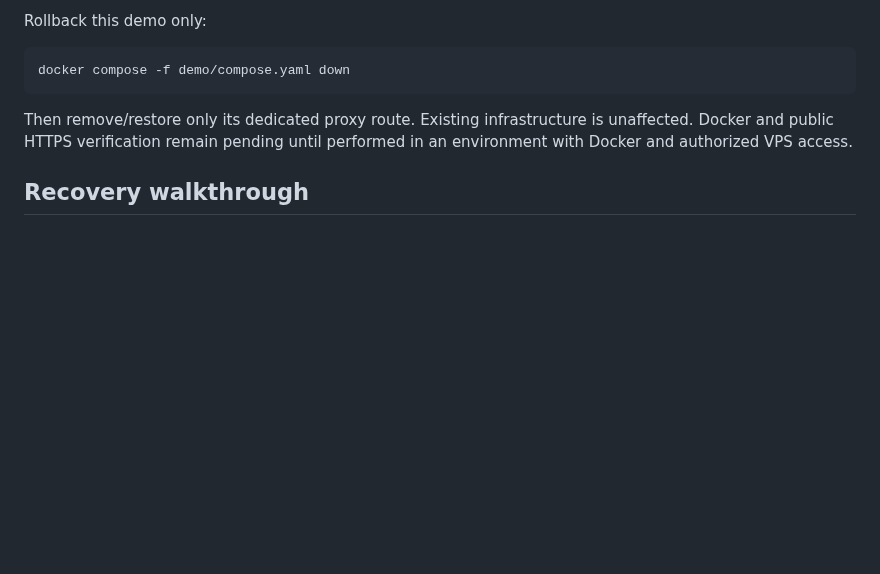
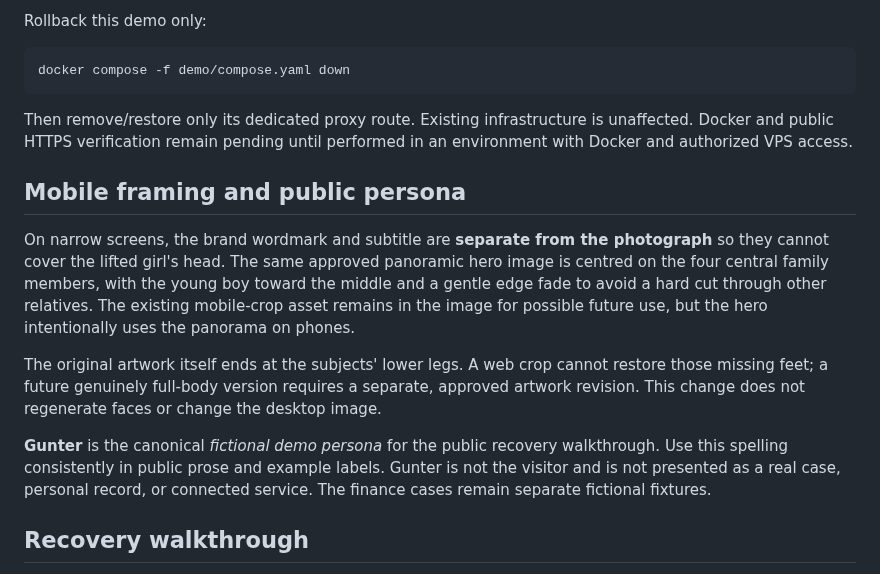
Before and after one commit to Stoqnist/chatgpt-library, a Markdown page: demo/README.md, the part around the change. GitHub-like rendering; blank space fills up the shorter version.

Commit message:
docs(demo): define Gunter persona and mobile hero framing limitations

```diff
--- a/demo/README.md
+++ b/demo/README.md
@@ -53,6 +53,25 @@ docker compose -f demo/compose.yaml down
 Then remove/restore only its dedicated proxy route. Existing infrastructure is
 unaffected. Docker and public HTTPS verification remain pending until performed
 in an environment with Docker and authorized VPS access.
+
+## Mobile framing and public persona
+
+On narrow screens, the brand wordmark and subtitle are **separate from the
+photograph** so they cannot cover the lifted girl's head. The same approved
+panoramic hero image is centred on the four central family members, with the
+young boy toward the middle and a gentle edge fade to avoid a hard cut through
+other relatives. The existing mobile-crop asset remains in the image for
+possible future use, but the hero intentionally uses the panorama on phones.
+
+The original artwork itself ends at the subjects' lower legs. A web crop cannot
+restore those missing feet; a future genuinely full-body version requires a
+separate, approved artwork revision. This change does not regenerate faces or
+change the desktop image.
+
+**Gunter** is the canonical *fictional demo persona* for the public recovery
+walkthrough. Use this spelling consistently in public prose and example labels.
+Gunter is not the visitor and is not presented as a real case, personal record,
+or connected service. The finance cases remain separate fictional fixtures.
 
 ## Recovery walkthrough
 
```
